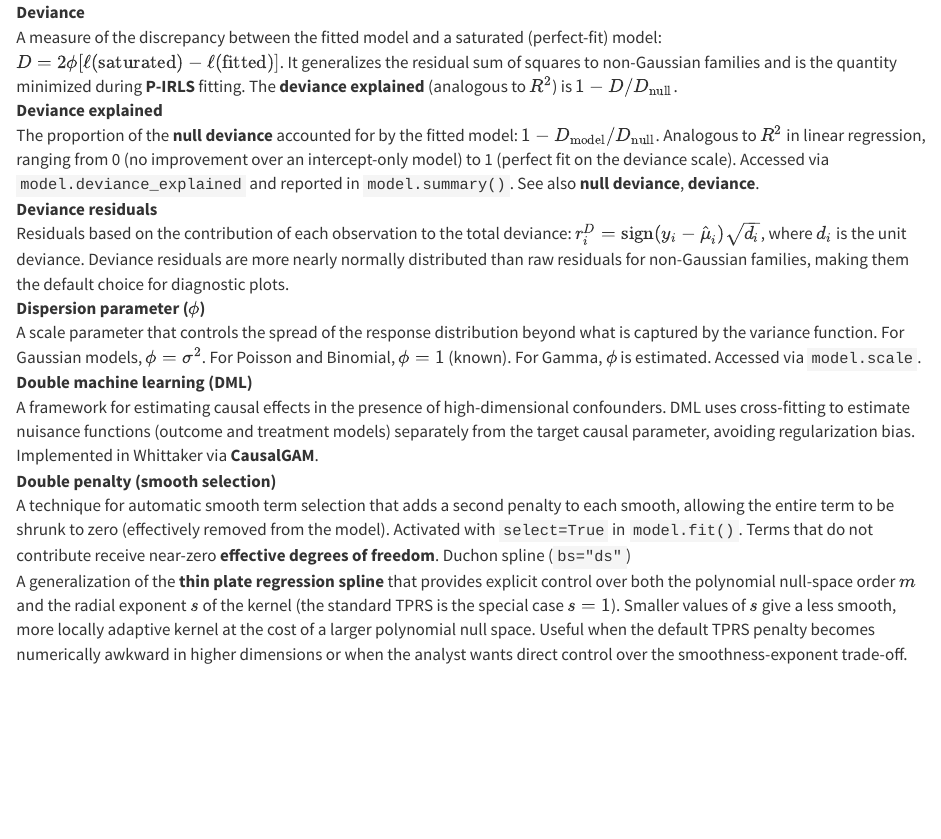
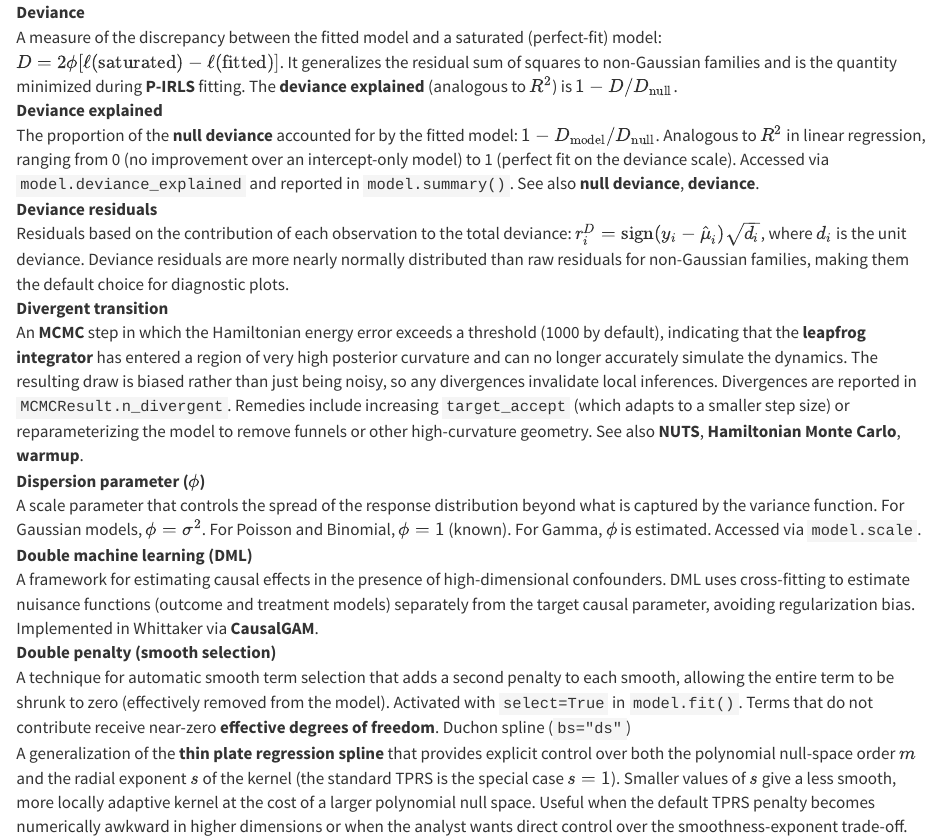
Before and after one commit to rich-iannone/whittaker, a Quarto document (user_guide/90-glossary.qmd): the page in a window 1100 px wide, from 2740 px down. Rendered offline with R 4.5, knitr and Pandoc in place of Quarto, with nearby package versions.

Commit message:
Update 90-glossary.qmd

```diff
--- a/user_guide/90-glossary.qmd
+++ b/user_guide/90-glossary.qmd
@@ -190,6 +190,15 @@ Deviance residuals
   $r_i^D = \text{sign}(y_i - \hat\mu_i) \sqrt{d_i}$, where $d_i$ is the unit deviance.
   Deviance residuals are more nearly normally distributed than raw residuals for non-Gaussian
   families, making them the default choice for diagnostic plots.
+
+Divergent transition
+: An **MCMC** step in which the Hamiltonian energy error exceeds a threshold (1000 by default),
+  indicating that the **leapfrog integrator** has entered a region of very high posterior curvature
+  and can no longer accurately simulate the dynamics. The resulting draw is biased rather than
+  just being noisy, so any divergences invalidate local inferences. Divergences are reported in
+  `MCMCResult.n_divergent`. Remedies include increasing `target_accept` (which adapts to a smaller
+  step size) or reparameterizing the model to remove funnels or other high-curvature geometry. See
+  also **NUTS**, **Hamiltonian Monte Carlo**, **warmup**.
 
 Dispersion parameter ($\phi$)
 : A scale parameter that controls the spread of the response distribution beyond what is
```
